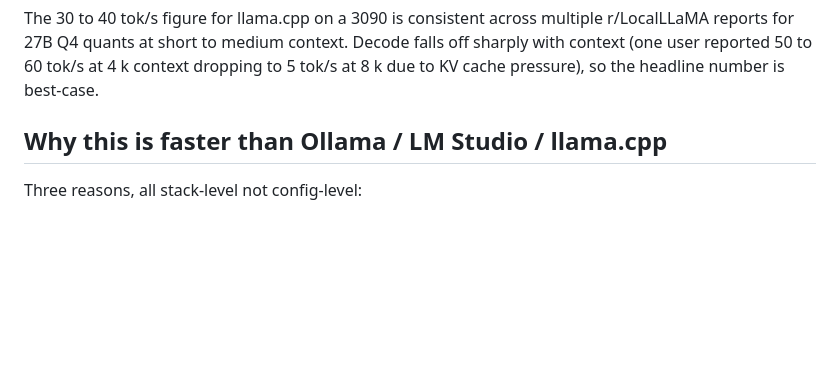
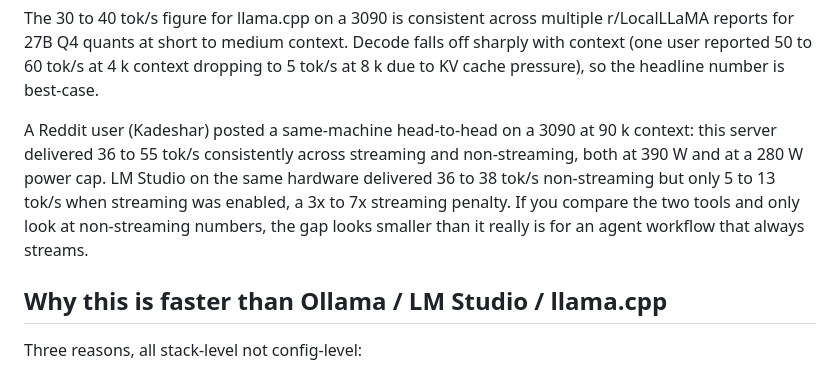
Before and after one commit to nikolatesla20/qwen3.6-windows-server, a Markdown page: docs/COMPARISON.md, the part around the change. Drawn GitHub-style; blank space fills up the shorter version.

```diff
--- a/docs/COMPARISON.md
+++ b/docs/COMPARISON.md
@@ -21,6 +21,15 @@ multiple r/LocalLLaMA reports for 27B Q4 quants at short to medium
 context. Decode falls off sharply with context (one user reported 50
 to 60 tok/s at 4 k context dropping to 5 tok/s at 8 k due to KV cache
 pressure), so the headline number is best-case.
+
+A Reddit user (Kadeshar) posted a same-machine head-to-head on a 3090
+at 90 k context: this server delivered 36 to 55 tok/s consistently
+across streaming and non-streaming, both at 390 W and at a 280 W power
+cap. LM Studio on the same hardware delivered 36 to 38 tok/s
+non-streaming but only 5 to 13 tok/s when streaming was enabled, a 3x
+to 7x streaming penalty. If you compare the two tools and only look at
+non-streaming numbers, the gap looks smaller than it really is for an
+agent workflow that always streams.
 
 ## Why this is faster than Ollama / LM Studio / llama.cpp
 
```
Also changed, not shown: docs/CLAUDE_CODE.md (+11 -0 lines), docs/HARDWARE.md (+24 -0 lines).
